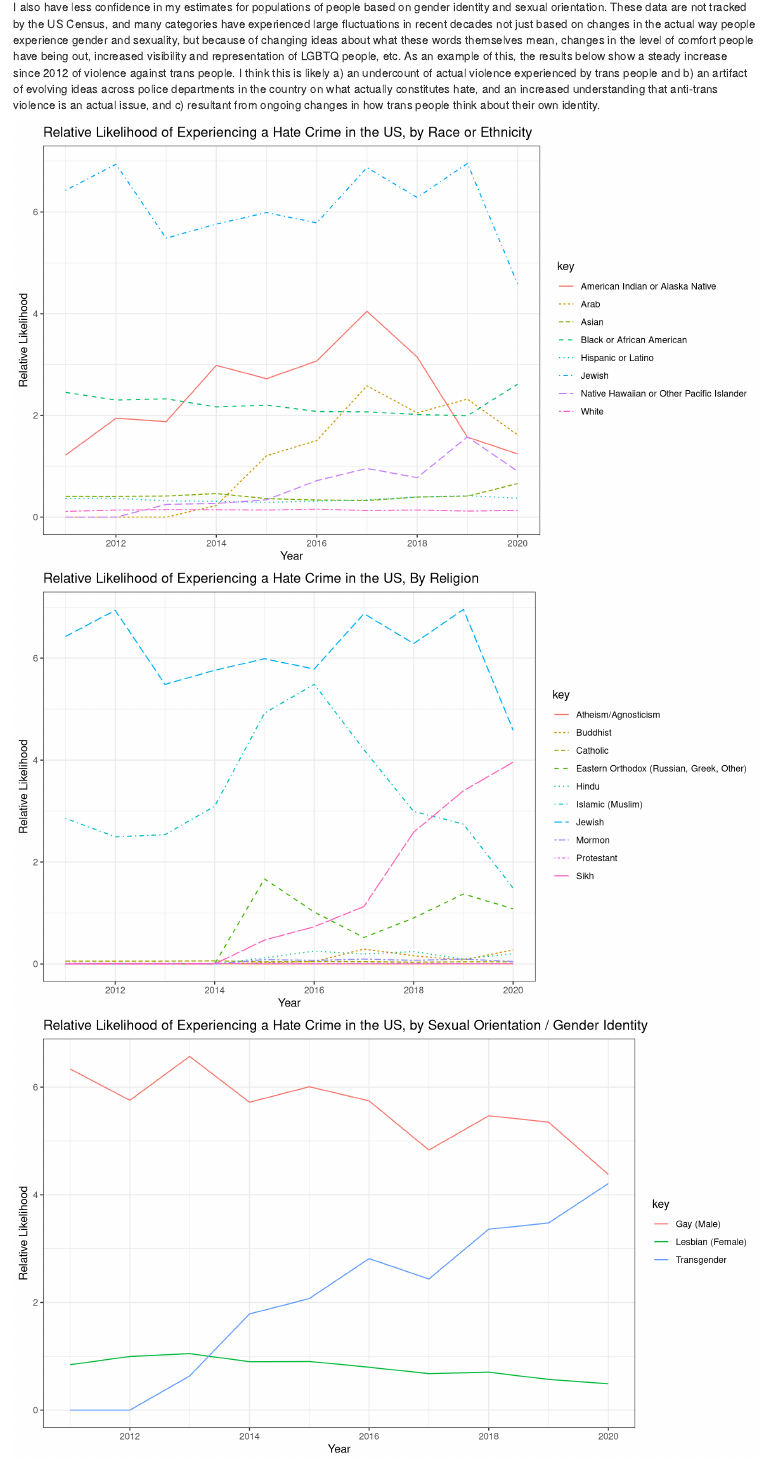
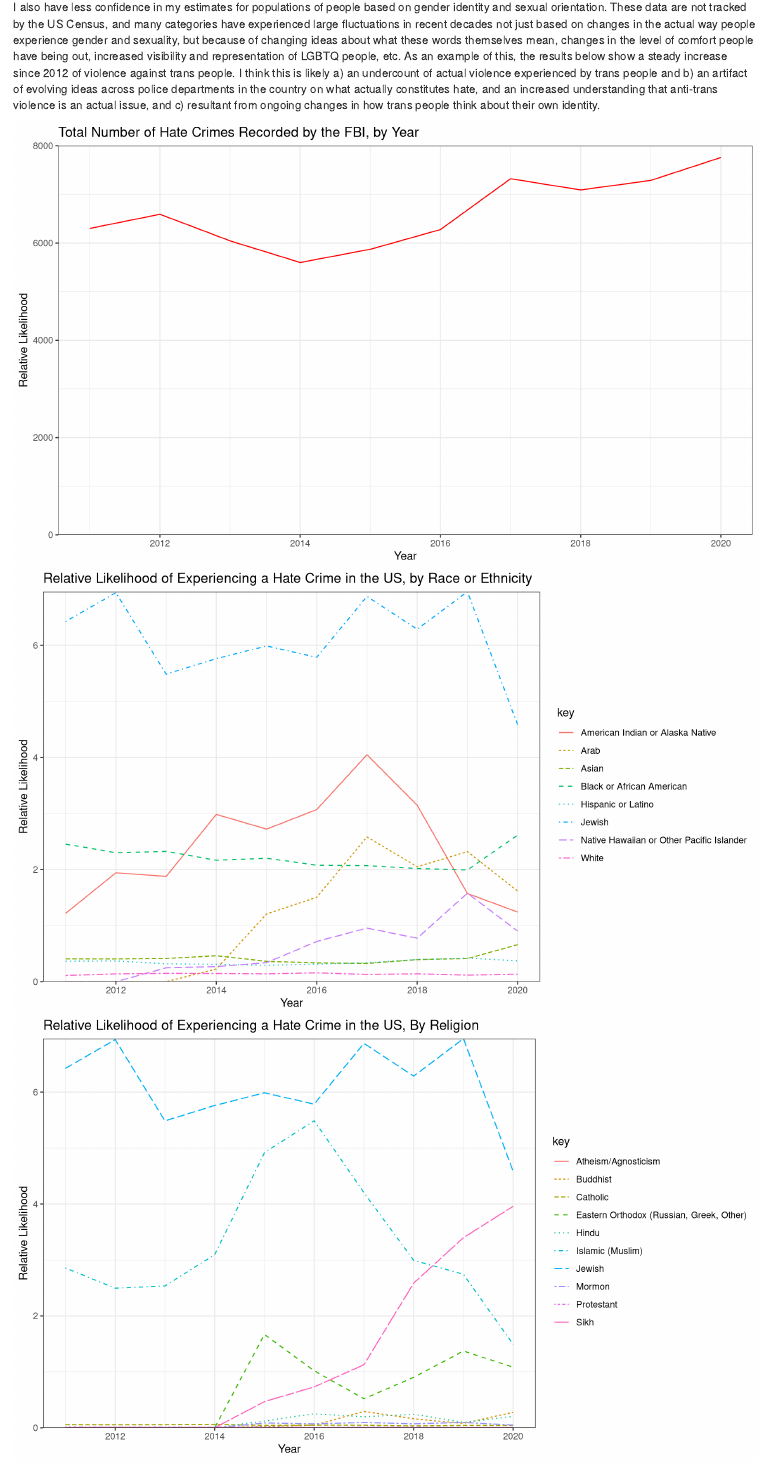
Before and after one commit to conormcmahon/statistics_of_hate, an R Markdown document (demographics_of_hate.Rmd): the page in a window 1100 px wide, from 1060 px down. Rendered offline with R 4.5, knitr and Pandoc, with nearby package versions; column names are cleaned by a stand-in for the janitor package.

Commit message:
Added overall change in hate crimes plot

```diff
--- a/demographics_of_hate.Rmd
+++ b/demographics_of_hate.Rmd
@@ -117,6 +117,19 @@ all_data <- all_data %>%
   mutate(relative_risk_rate = crime_fraction / (population / overall_population)) %>%
   mutate(key = substr(key,6,length(key)))
 
+
+# Plot overall change in hate crime rate over last decade
+gender_sexuality_risk_plot <- ggplot(total_crimes_by_year) +
+    geom_line(aes(x=year, y=annual_total), col="red") +
+    theme_bw() +
+    xlab("Year") +
+    ylab("Relative Likelihood") +
+    ggtitle("Total Number of Hate Crimes Recorded by the FBI, by Year") +
+    scale_x_continuous(breaks=seq(2010,2020,2)) +
+    scale_y_continuous(limits=c(0,8000), expand=c(0,0))
+gender_sexuality_risk_plot
+ggsave(here::here("images","gender_sexuality_risk_plot.png"),gender_sexuality_risk_plot)
+
 # Plot risk over time by racial or ethnic group
 race_ethnicity_risk_plot <- ggplot(all_data %>% filter(key %in% c("Black or African American", "White", "Asian", "American Indian or Alaska Native", "Hispanic or Latino", "Jewish", "Arab", "Native Hawaiian or Other Pacific Islander"))) +
     geom_line(aes(x=year, y=relative_risk_rate, col=key, group=key, linetype=key)) +
@@ -124,7 +137,8 @@ race_ethnicity_risk_plot <- ggplot(all_data %>% filter(key %in% c("Black or Afri
     xlab("Year") +
     ylab("Relative Likelihood") +
     ggtitle("Relative Likelihood of Experiencing a Hate Crime in the US, by Race or Ethnicity") +
-    scale_x_continuous(breaks=seq(2010,2020,2))
+    scale_x_continuous(breaks=seq(2010,2020,2)) +
+    scale_y_continuous(expand=c(0,0))
 race_ethnicity_risk_plot
 ggsave(here::here("images","risk_by_race_ethnicity.png"),race_ethnicity_risk_plot)
 
@@ -135,7 +149,8 @@ religion_risk_plot <- ggplot(all_data %>% filter(key %in% c("Catholic","Protesta
     xlab("Year") +
     ylab("Relative Likelihood") +
     ggtitle("Relative Likelihood of Experiencing a Hate Crime in the US, By Religion") +
-    scale_x_continuous(breaks=seq(2010,2020,2))
+    scale_x_continuous(breaks=seq(2010,2020,2)) +
+    scale_y_continuous(expand=c(0,0))
 religion_risk_plot
 ggsave(here::here("images","religion_risk_plot.png"),religion_risk_plot)
 
@@ -146,7 +161,8 @@ gender_sexuality_risk_plot <- ggplot(all_data %>% filter(key %in% c("Gay (Male)"
     xlab("Year") +
     ylab("Relative Likelihood") +
     ggtitle("Relative Likelihood of Experiencing a Hate Crime in the US, by Sexual Orientation / Gender Identity") +
-    scale_x_continuous(breaks=seq(2010,2020,2))
+    scale_x_continuous(breaks=seq(2010,2020,2)) +
+    scale_y_continuous(expand=c(0,0))
 gender_sexuality_risk_plot
 ggsave(here::here("images","gender_sexuality_risk_plot.png"),gender_sexuality_risk_plot)
 
```
Also changed, not shown: demographics_of_hate.html, demographics_of_hate.tex (deleted), images/gender_sexuality_risk_plot.png, images/religion_risk_plot.png, images/risk_by_race_ethnicity.png.
